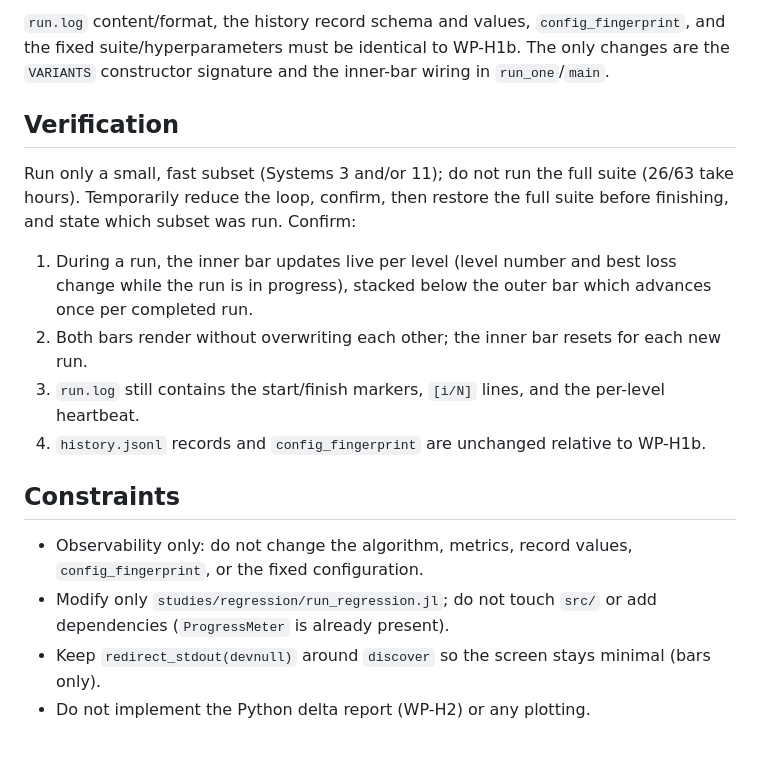
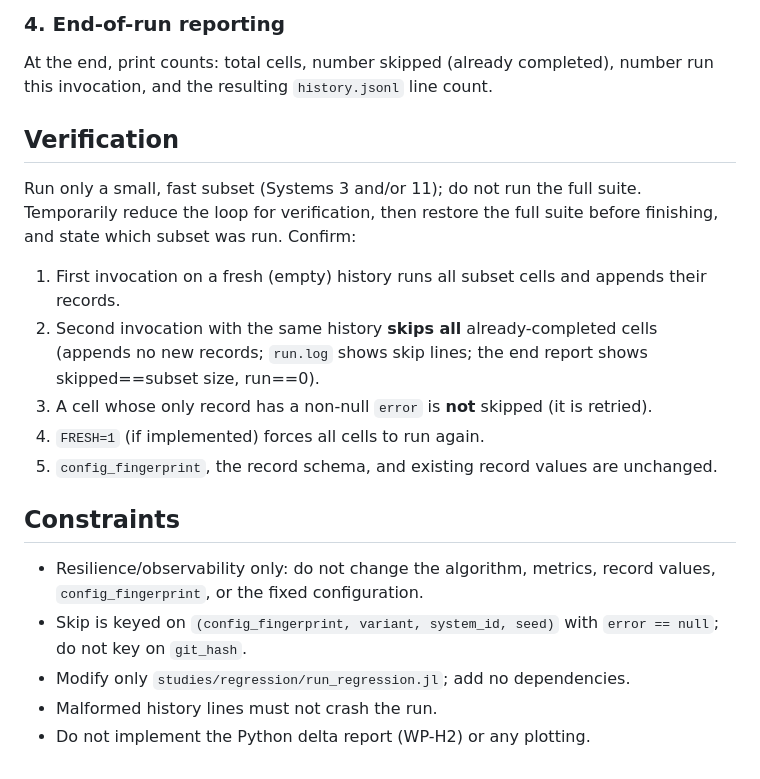
Before and after one commit to dajoedic/EvoODE, a Markdown page: codex/CURRENT_TASK.md, the part around one of its changes. Rendered like a GitHub page.

```diff
--- a/codex/CURRENT_TASK.md
+++ b/codex/CURRENT_TASK.md
@@ -71,25 +67,28 @@ two bars; `run.log` keeps the full per-level detail.
 
-`run.log` content/format, the history record schema and values, `config_fingerprint`, and the
-fixed suite/hyperparameters must be identical to WP-H1b. The only changes are the `VARIANTS`
-constructor signature and the inner-bar wiring in `run_one`/`main`.
+### 4. End-of-run reporting
+
+At the end, print counts: total cells, number skipped (already completed), number run this
+invocation, and the resulting `history.jsonl` line count.
 
 ## Verification
 
-Run only a small, fast subset (Systems 3 and/or 11); do not run the full suite (26/63 take
-hours). Temporarily reduce the loop, confirm, then restore the full suite before finishing, and
-state which subset was run. Confirm:
+Run only a small, fast subset (Systems 3 and/or 11); do not run the full suite. Temporarily
+reduce the loop for verification, then restore the full suite before finishing, and state which
+subset was run. Confirm:
 
-1. During a run, the inner bar updates live per level (level number and best loss change while
-   the run is in progress), stacked below the outer bar which advances once per completed run.
-2. Both bars render without overwriting each other; the inner bar resets for each new run.
-3. `run.log` still contains the start/finish markers, `[i/N]` lines, and the per-level heartbeat.
-4. `history.jsonl` records and `config_fingerprint` are unchanged relative to WP-H1b.
+1. First invocation on a fresh (empty) history runs all subset cells and appends their records.
+2. Second invocation with the same history **skips all** already-completed cells (appends no new
+   records; `run.log` shows skip lines; the end report shows skipped==subset size, run==0).
+3. A cell whose only record has a non-null `error` is **not** skipped (it is retried).
+4. `FRESH=1` (if implemented) forces all cells to run again.
+5. `config_fingerprint`, the record schema, and existing record values are unchanged.
 
 ## Constraints
 
-- Observability only: do not change the algorithm, metrics, record values, `config_fingerprint`,
-  or the fixed configuration.
-- Modify only `studies/regression/run_regression.jl`; do not touch `src/` or add dependencies
-  (`ProgressMeter` is already present).
-- Keep `redirect_stdout(devnull)` around `discover` so the screen stays minimal (bars only).
+- Resilience/observability only: do not change the algorithm, metrics, record values,
+  `config_fingerprint`, or the fixed configuration.
+- Skip is keyed on `(config_fingerprint, variant, system_id, seed)` with `error == null`; do not
+  key on `git_hash`.
+- Modify only `studies/regression/run_regression.jl`; add no dependencies.
+- Malformed history lines must not crash the run.
 - Do not implement the Python delta report (WP-H2) or any plotting.
```
Also changed, not shown: other parts of codex/CURRENT_TASK.md (+41 -45 lines).
